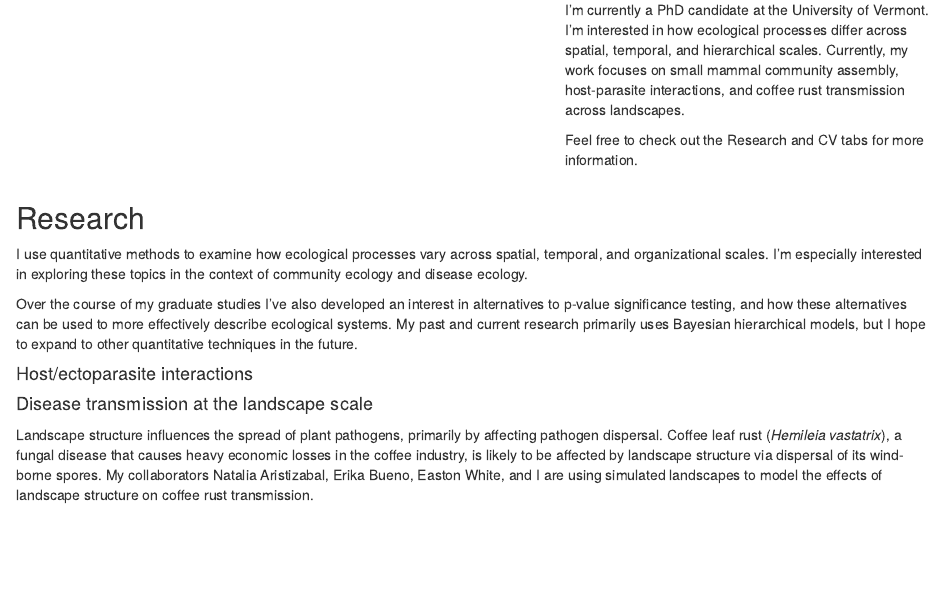
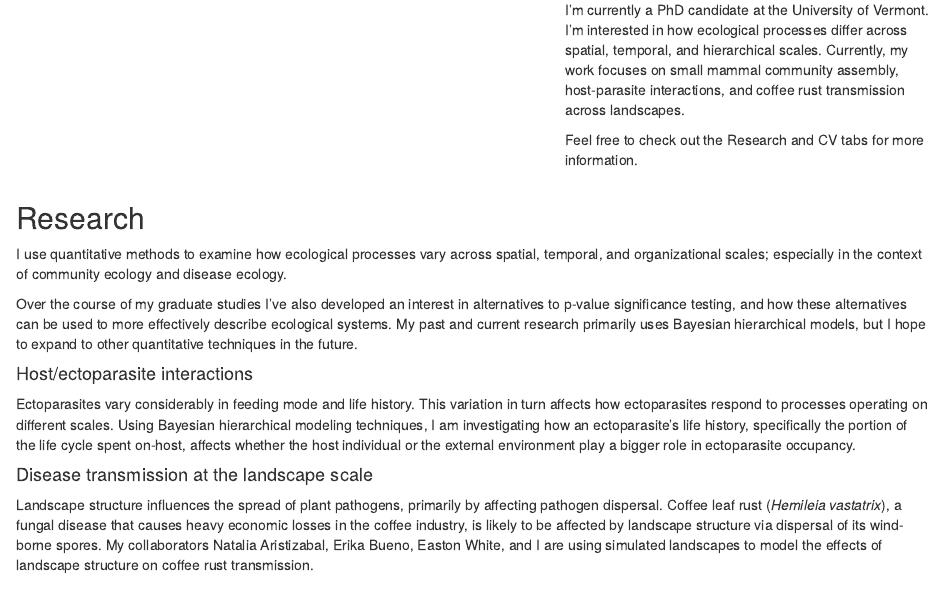
Before and after one commit to Beasley015/Beasley015.github.io, an R Markdown document (index.Rmd): the page in a window 1100 px wide, from 190 px down. Rendered offline with R 4.5, knitr and Pandoc, with nearby package versions.

Commit message:
finished research descriptions

```diff
--- a/index.Rmd
+++ b/index.Rmd
@@ -31,11 +31,13 @@ Feel free to check out the Research and CV tabs for more information.
 
 ## Research
 
-I use quantitative methods to examine how ecological processes vary across spatial, temporal, and organizational scales. I'm especially interested in exploring these topics in the context of community ecology and disease ecology.
+I use quantitative methods to examine how ecological processes vary across spatial, temporal, and organizational scales; especially in the context of community ecology and disease ecology.
 
 Over the course of my graduate studies I've also developed an interest in alternatives to p-value significance testing, and how these alternatives can be used to more effectively describe ecological systems. My past and current research primarily uses Bayesian hierarchical models, but I hope to expand to other quantitative techniques in the future.
 
 #### Host/ectoparasite interactions
+
+Ectoparasites vary considerably in feeding mode and life history. This variation in turn affects how ectoparasites respond to processes operating on different scales. Using Bayesian hierarchical modeling techniques, I am investigating how an ectoparasite's life history, specifically the portion of the life cycle spent on-host, affects whether the host individual or the external environment play a bigger role in ectoparasite occupancy.
 
 #### Disease transmission at the landscape scale
 
```
